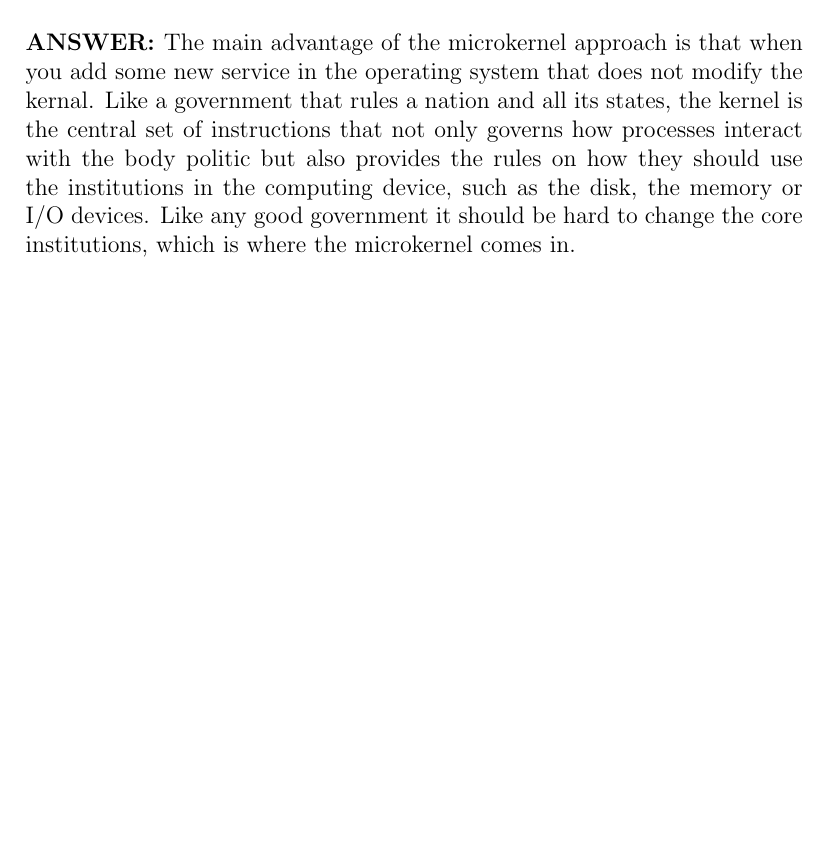
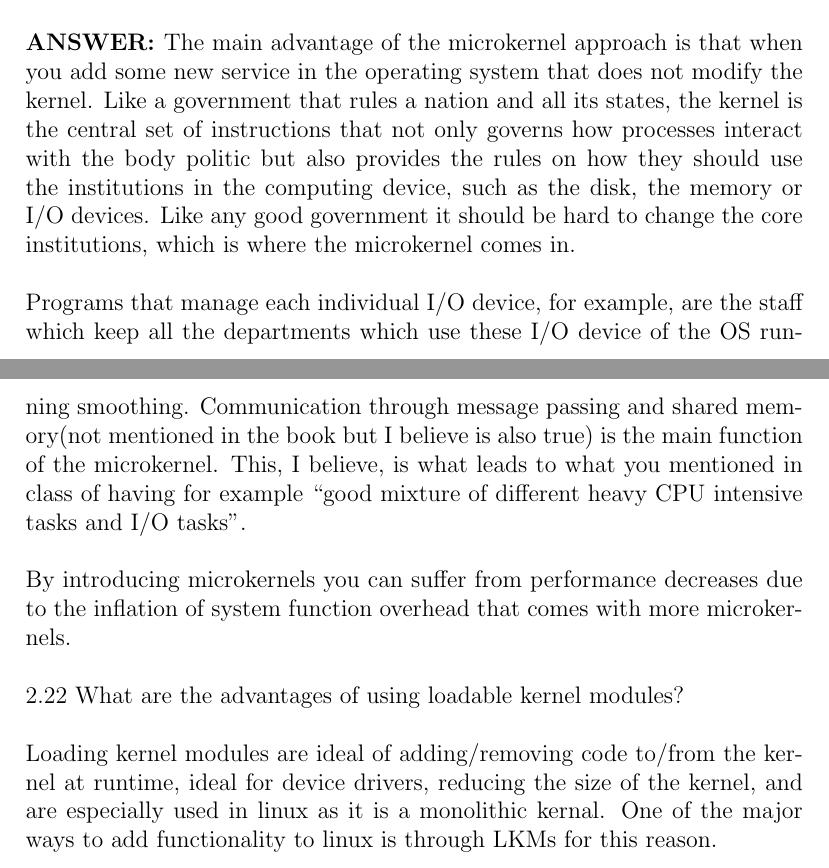
Before and after one commit to jakemckenzie/OperatingSystems, a LaTeX problem sheet (HW2.tex): part of page 2 of 2 before the commit and two parts of pages 2 and 3 of 3 after it, the two joined at a grey line, cut so that both start at the same text, the shorter picture padded with empty space. Compiled offline with pdfLaTeX.

Commit message:
finished half of os hw

```diff
--- a/HW2.tex
+++ b/HW2.tex
@@ -56,12 +56,28 @@ microkernel architecture? What are the disadvantages of using the
 microkernel approach?\\\\
 \textbf{ANSWER: }The main advantage of the microkernel approach
 is that when you add some new service in the operating system that
-does not modify the kernal. Like a government that rules a nation
+does not modify the kernel. Like a government that rules a nation
 and all its states, the kernel is the central set of instructions
 that not only governs how processes interact with the body politic
 but also provides the rules on how they should use the institutions
 in the computing device, such as the disk, the memory or I/O devices.
 Like any good government it should be hard to change the core
 institutions, which is where the microkernel comes in.\\\\
-
+Programs that manage each individual I/O device, for example,
+are the staff which keep all the departments which use these I/O
+device of the OS running smoothing. Communication through message
+passing and shared memory(not mentioned in the book but I believe
+is also true) is the main function of the microkernel. This, I believe,
+is what leads to what you mentioned in class of having for example
+ ``good mixture of different heavy CPU intensive tasks
+and I/O tasks''.\\\\
+By introducing microkernels you can suffer from performance decreases
+due to the inflation of system function overhead that comes with
+more microkernels.\\\\
+2.22 What are the advantages of using loadable kernel modules?\\\\
+Loading kernel modules are ideal of adding/removing code to/from
+the kernel at runtime, ideal for device drivers, reducing the size of
+the kernel, and are especially used in linux as it is a monolithic kernal.
+One of the major ways to add functionality to linux is through LKMs for
+this reason.
 \end{document}
```
Also changed, not shown: HW2.pdf, 2 other files.
